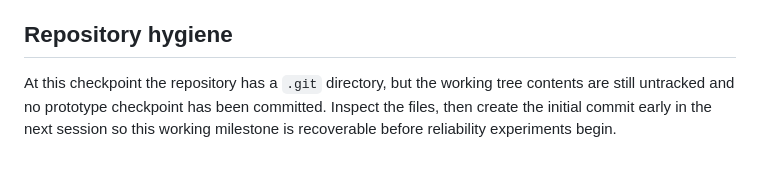
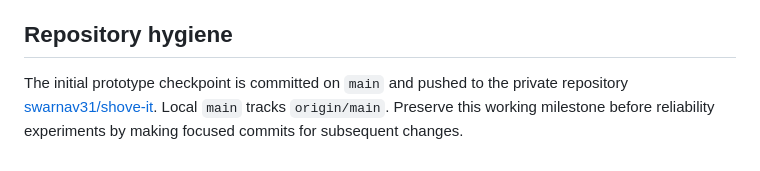
Before and after one commit to swarnav31/shove-it, a Markdown page: docs/current-status.md, the part around the change. Drawn GitHub-style.

Commit message:
docs: record private GitHub checkpoint

```diff
--- a/docs/current-status.md
+++ b/docs/current-status.md
@@ -120,4 +120,4 @@ Do not expand into Android, cloud accounts, automatic photo deletion, deduplicat
 
 ## Repository hygiene
 
-At this checkpoint the repository has a `.git` directory, but the working tree contents are still untracked and no prototype checkpoint has been committed. Inspect the files, then create the initial commit early in the next session so this working milestone is recoverable before reliability experiments begin.
+The initial prototype checkpoint is committed on `main` and pushed to the private repository [swarnav31/shove-it](https://github.com/swarnav31/shove-it). Local `main` tracks `origin/main`. Preserve this working milestone before reliability experiments by making focused commits for subsequent changes.
```
